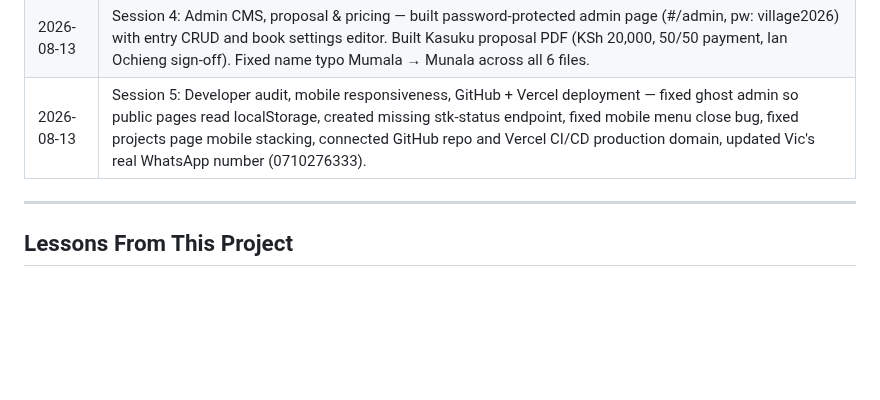
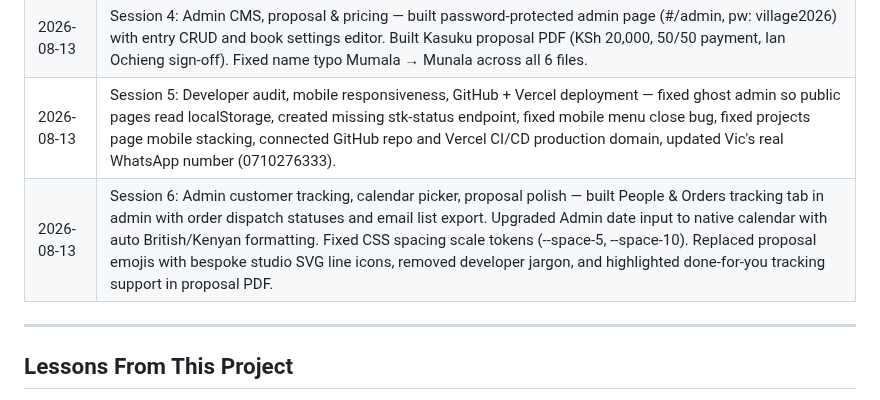
Before and after one commit to IanOchiengAI/the-villagers-notes, a Markdown page: .agent/state.md, the part around the change. Drawn GitHub-style; blank space fills up the shorter version.

Commit message:
docs: log session 6 state updates

```diff
--- a/.agent/state.md
+++ b/.agent/state.md
@@ -94,6 +94,7 @@
 | 2026-08-13 | Session 3: Content & UX — added full entry body text, clickable entry detail pages, prev/next navigation, reading time, progress bar, share button, newsletter component, dynamic OG/title tags, JSON-LD schema, "why buy direct" panel, signed copy checkbox, WhatsApp fallback on book page. Newsletter wired to api/subscribe.js → Buttondown (awaiting API key). |
 | 2026-08-13 | Session 4: Admin CMS, proposal & pricing — built password-protected admin page (#/admin, pw: village2026) with entry CRUD and book settings editor. Built Kasuku proposal PDF (KSh 20,000, 50/50 payment, Ian Ochieng sign-off). Fixed name typo Mumala → Munala across all 6 files. |
 | 2026-08-13 | Session 5: Developer audit, mobile responsiveness, GitHub + Vercel deployment — fixed ghost admin so public pages read localStorage, created missing stk-status endpoint, fixed mobile menu close bug, fixed projects page mobile stacking, connected GitHub repo and Vercel CI/CD production domain, updated Vic's real WhatsApp number (0710276333). |
+| 2026-08-13 | Session 6: Admin customer tracking, calendar picker, proposal polish — built People & Orders tracking tab in admin with order dispatch statuses and email list export. Upgraded Admin date input to native calendar with auto British/Kenyan formatting. Fixed CSS spacing scale tokens (--space-5, --space-10). Replaced proposal emojis with bespoke studio SVG line icons, removed developer jargon, and highlighted done-for-you tracking support in proposal PDF. |
 
 ---
 
```
